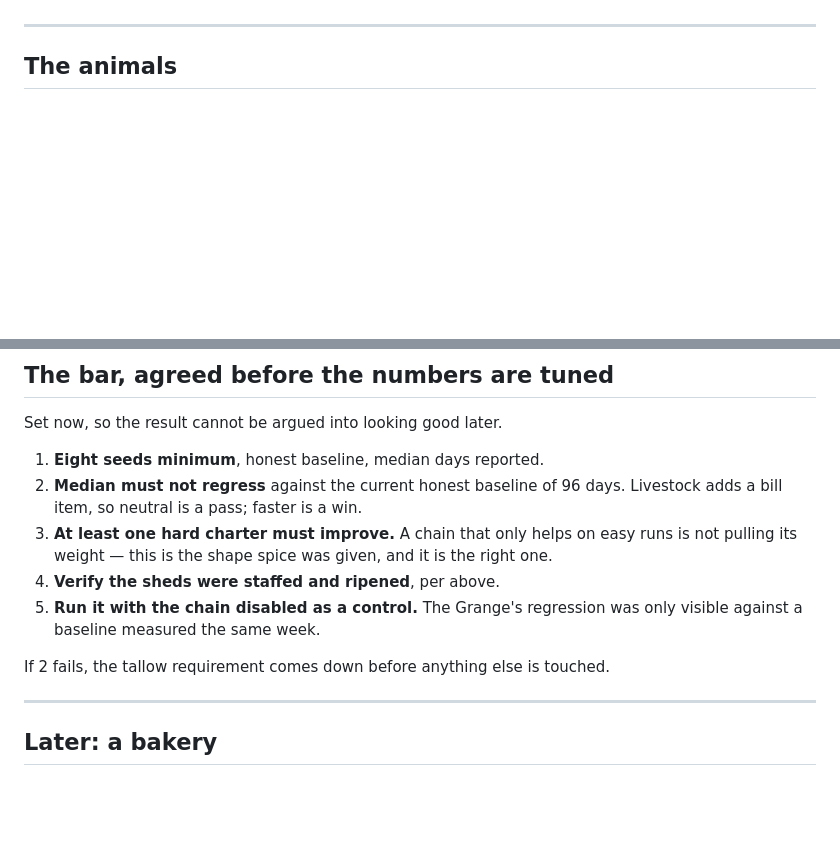
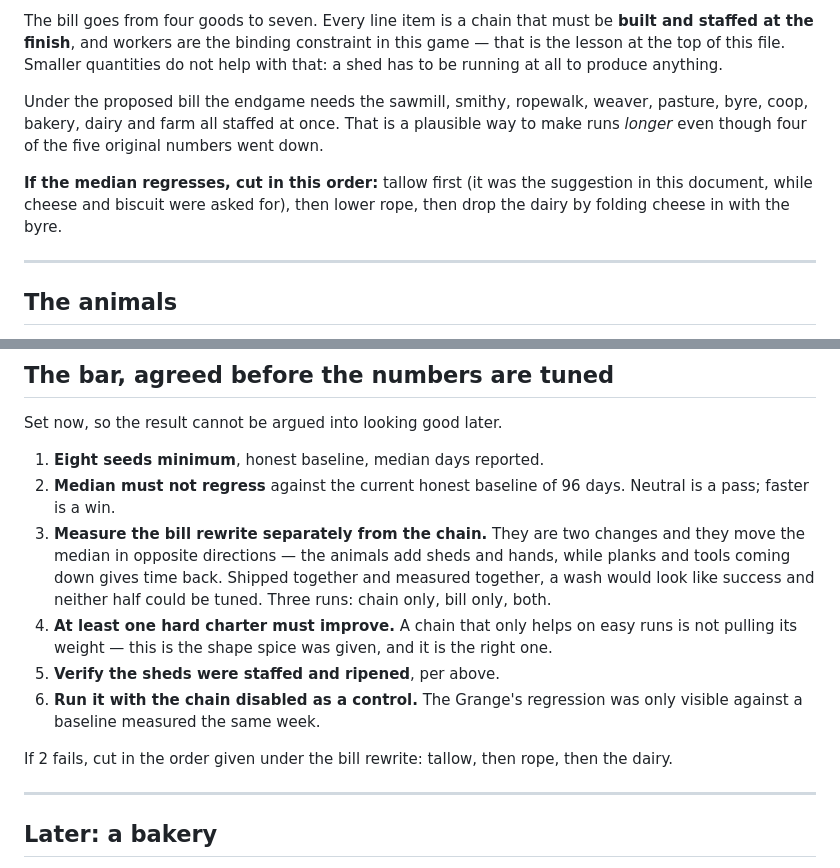
Before and after one commit to Manicalmonocle/PortsAhoy, a Markdown page: design/livestock.md, 2 parts joined by grey strips. Rendered like a GitHub page; blank space fills up the shorter version.

```diff
--- a/design/livestock.md
+++ b/design/livestock.md
@@ -77,3 +162,16 @@ is too big — cut it before cutting anything else.
+The bill goes from four goods to seven. Every line item is a chain that must be
+**built and staffed at the finish**, and workers are the binding constraint in
+this game — that is the lesson at the top of this file. Smaller quantities do
+not help with that: a shed has to be running at all to produce anything.
+
+Under the proposed bill the endgame needs the sawmill, smithy, ropewalk, weaver,
+pasture, byre, coop, bakery, dairy and farm all staffed at once. That is a
+plausible way to make runs *longer* even though four of the five original
+numbers went down.
+
+**If the median regresses, cut in this order:** tallow first (it was the
+suggestion in this document, while cheese and biscuit were asked for), then
+lower rope, then drop the dairy by folding cheese in with the byre.
 
 ---
 
@@ -254,15 +352,21 @@ Set now, so the result cannot be argued into looking good later.
 
 1. **Eight seeds minimum**, honest baseline, median days reported.
 2. **Median must not regress** against the current honest baseline of 96 days.
-   Livestock adds a bill item, so neutral is a pass; faster is a win.
-3. **At least one hard charter must improve.** A chain that only helps on easy
+   Neutral is a pass; faster is a win.
+3. **Measure the bill rewrite separately from the chain.** They are two changes
+   and they move the median in opposite directions — the animals add sheds and
+   hands, while planks and tools coming down gives time back. Shipped together
+   and measured together, a wash would look like success and neither half could
+   be tuned. Three runs: chain only, bill only, both.
+4. **At least one hard charter must improve.** A chain that only helps on easy
    runs is not pulling its weight — this is the shape spice was given, and it
    is the right one.
-4. **Verify the sheds were staffed and ripened**, per above.
-5. **Run it with the chain disabled as a control.** The Grange's regression was
+5. **Verify the sheds were staffed and ripened**, per above.
+6. **Run it with the chain disabled as a control.** The Grange's regression was
    only visible against a baseline measured the same week.
 
-If 2 fails, the tallow requirement comes down before anything else is touched.
+If 2 fails, cut in the order given under the bill rewrite: tallow, then rope,
+then the dairy.
 
 ---
 
```
Also changed, not shown: other parts of design/livestock.md (+85 -0 lines).
